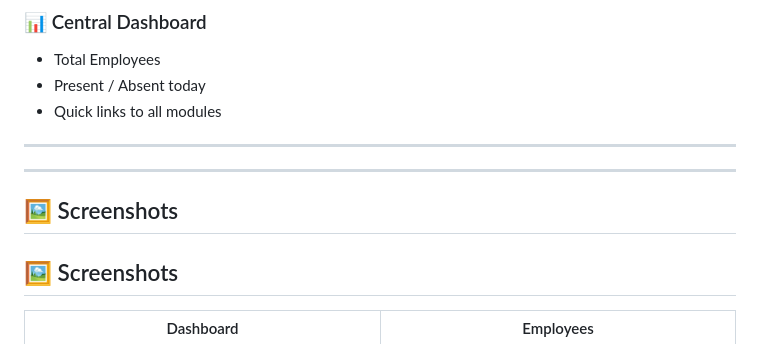
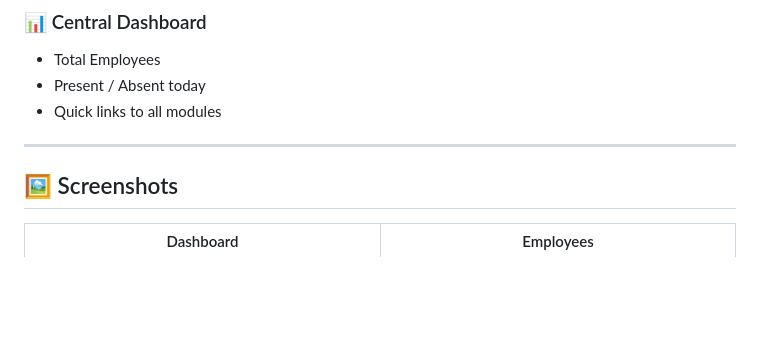
Before and after one commit to VedantSatkar/HRMS-Django, a Markdown page: README.md, the part around the change. GitHub-like rendering; blank space fills up the shorter version.

```diff
--- a/README.md
+++ b/README.md
@@ -71,10 +71,6 @@ It was built with **practical use, clean UI, secure access control**, and **real
 - Quick links to all modules
 
 ---
-
----
-
-## 🖼 Screenshots
 
 ## 🖼 Screenshots
 
```
